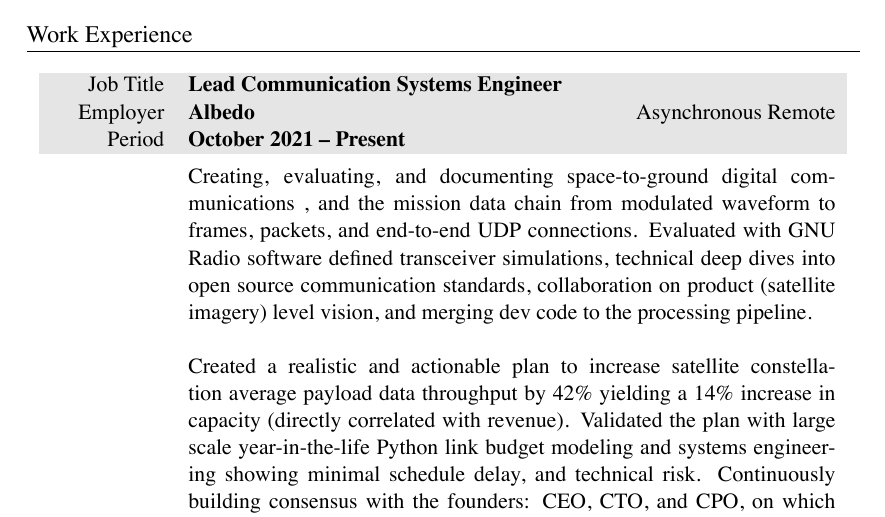
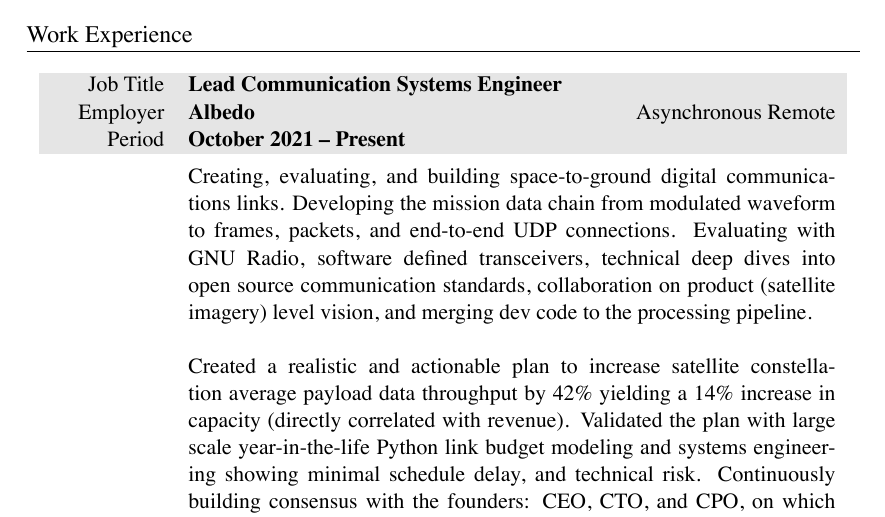
Before and after one commit to markopfell/life, a LaTeX CV (work/electrical_engineering/mark_opfell,ee_resume.tex): part of page 1 of 2, cut so that both start at the same text. The pictures show the PDF file work/electrical_engineering/mark_opfell,ee_resume.pdf that the author committed with the source.

Commit message:
Minor tweaking to the actionable verbs the last 9 months turned into

```diff
--- a/work/electrical_engineering/mark_opfell,ee_resume.tex
+++ b/work/electrical_engineering/mark_opfell,ee_resume.tex
@@ -77,7 +77,7 @@ Significant Volcano Summits & Mount Rainier, Mount Adams (solo)\\%, 5 Gallon Buc
 %total yearly compensation: $198,682.21 + 90,000 stock valued at $3/share, paid $0.01/share w, company_size=20
 &
 \vspace{-0.15 cm}
-Creating, evaluating, and documenting space-to-ground digital communications , and the mission data chain from modulated waveform to frames, packets, and end-to-end UDP connections. Evaluated with GNU Radio software defined transceiver simulations, technical deep dives into open source communication standards, collaboration on product (satellite imagery) level vision, and merging dev code to the processing pipeline.
+Creating, evaluating, and building space-to-ground digital communications links.  Developing the mission data chain from modulated waveform to frames, packets, and end-to-end UDP connections. Evaluating with GNU Radio, software defined transceivers, technical deep dives into open source communication standards, collaboration on product (satellite imagery) level vision, and merging dev code to the processing pipeline.
 \newline
 \newline
 Created a realistic and actionable plan to increase satellite constellation average payload data throughput by 42\% yielding a 14\% increase in capacity (directly correlated with revenue).  Validated the plan with large scale year-in-the-life Python link budget modeling and systems engineering showing minimal schedule delay, and technical risk.  Continuously building consensus with the founders: CEO, CTO, and CPO, on which space and ground communication business partnerships to pursue.
```
Also changed, not shown: work/electrical_engineering/mark_opfell,ee_resume.pdf.
